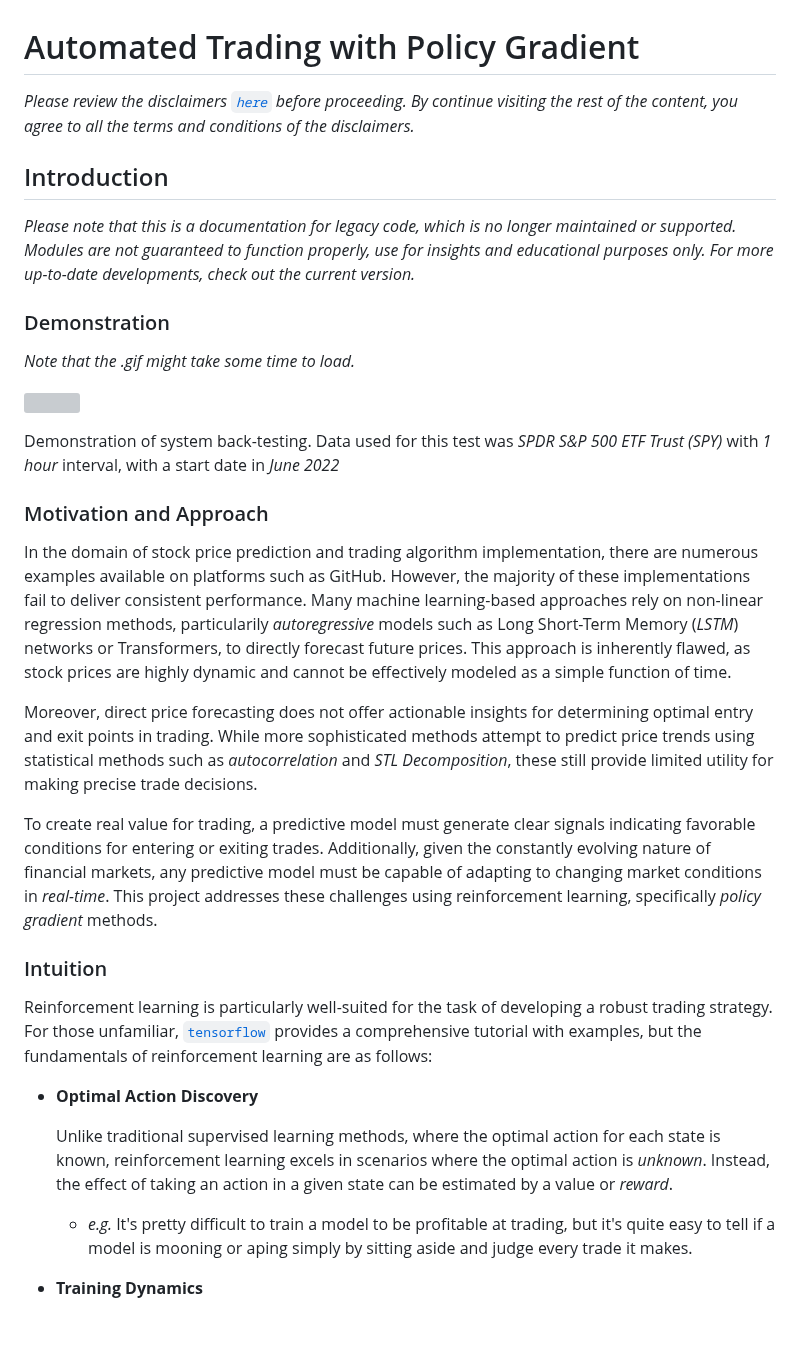
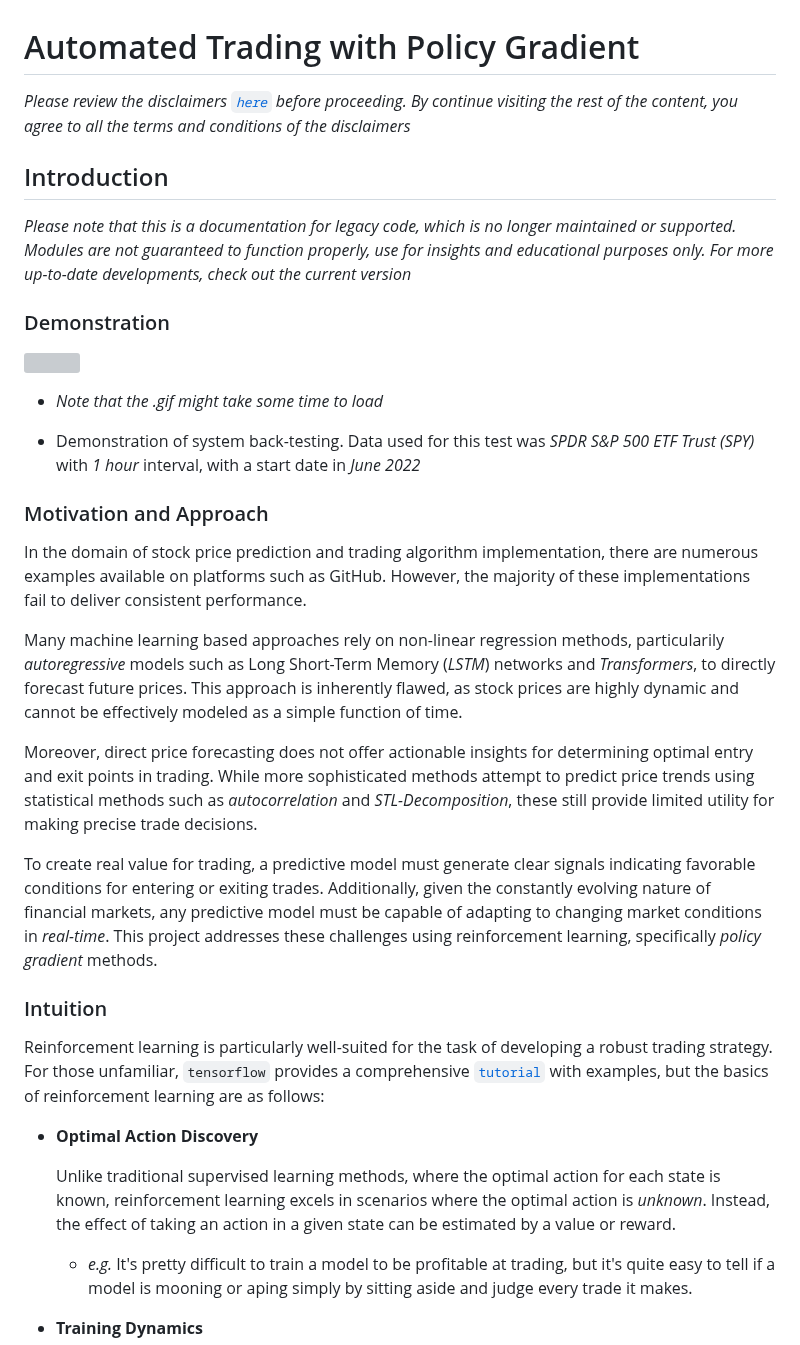
Before and after one commit to SnowCheetos/AutoMoonBot, a Markdown page: legacy/policy_gradient/README.md, the part around one of its changes. Rendered like a GitHub page; blank space fills up the shorter version; grey boxes are pictures that could not be loaded.

```diff
--- a/legacy/policy_gradient/README.md
+++ b/legacy/policy_gradient/README.md
@@ -1,34 +1,36 @@
 # Automated Trading with Policy Gradient
 
-*Please review the disclaimers [`here`](../../README.md) before proceeding. By continue visiting the rest of the content, you agree to all the terms and conditions of the disclaimers.*
+*Please review the disclaimers [`here`](../../README.md) before proceeding. By continue visiting the rest of the content, you agree to all the terms and conditions of the disclaimers*
 
 ## Introduction
 
-*Please note that this is a documentation for legacy code, which is no longer maintained or supported. Modules are not guaranteed to function properly, use for insights and educational purposes only. For more up-to-date developments, check out the current version.*
+*Please note that this is a documentation for legacy code, which is no longer maintained or supported. Modules are not guaranteed to function properly, use for insights and educational purposes only. For more up-to-date developments, check out the current version*
 
 ### Demonstration
 
-*Note that the .gif might take some time to load.*
-
 ![](../../media/demo.gif)
 
-Demonstration of system back-testing. Data used for this test was *SPDR S&P 500 ETF Trust (SPY)* with *1 hour* interval, with a start date in *June 2022*
+- *Note that the .gif might take some time to load*
+
+- Demonstration of system back-testing. Data used for this test was *SPDR S&P 500 ETF Trust (SPY)* with *1 hour* interval, with a start date in *June 2022*
 
 ### Motivation and Approach
 
-In the domain of stock price prediction and trading algorithm implementation, there are numerous examples available on platforms such as GitHub. However, the majority of these implementations fail to deliver consistent performance. Many machine learning-based approaches rely on non-linear regression methods, particularily *autoregressive* models such as Long Short-Term Memory (*LSTM*) networks or Transformers, to directly forecast future prices. This approach is inherently flawed, as stock prices are highly dynamic and cannot be effectively modeled as a simple function of time.
+In the domain of stock price prediction and trading algorithm implementation, there are numerous examples available on platforms such as GitHub. However, the majority of these implementations fail to deliver consistent performance.
 
-Moreover, direct price forecasting does not offer actionable insights for determining optimal entry and exit points in trading. While more sophisticated methods attempt to predict price trends using statistical methods such as *autocorrelation* and *STL Decomposition*, these still provide limited utility for making precise trade decisions.
+Many machine learning based approaches rely on non-linear regression methods, particularily *autoregressive* models such as Long Short-Term Memory (*LSTM*) networks and *Transformers*, to directly forecast future prices. This approach is inherently flawed, as stock prices are highly dynamic and cannot be effectively modeled as a simple function of time.
+
+Moreover, direct price forecasting does not offer actionable insights for determining optimal entry and exit points in trading. While more sophisticated methods attempt to predict price trends using statistical methods such as *autocorrelation* and *STL-Decomposition*, these still provide limited utility for making precise trade decisions.
 
 To create real value for trading, a predictive model must generate clear signals indicating favorable conditions for entering or exiting trades. Additionally, given the constantly evolving nature of financial markets, any predictive model must be capable of adapting to changing market conditions in *real-time*. This project addresses these challenges using reinforcement learning, specifically *policy gradient* methods.
 
 ### Intuition
 
-Reinforcement learning is particularly well-suited for the task of developing a robust trading strategy. For those unfamiliar, [`tensorflow`](https://www.tensorflow.org/agents/tutorials/0_intro_rl) provides a comprehensive tutorial with examples, but the fundamentals of reinforcement learning are as follows:
+Reinforcement learning is particularly well-suited for the task of developing a robust trading strategy. For those unfamiliar, `tensorflow` provides a comprehensive [`tutorial`](https://www.tensorflow.org/agents/tutorials/0_intro_rl) with examples, but the basics of reinforcement learning are as follows:
 
 * **Optimal Action Discovery**
 
-    Unlike traditional supervised learning methods, where the optimal action for each state is known, reinforcement learning excels in scenarios where the optimal action is *unknown*. Instead, the effect of taking an action in a given state can be estimated by a value or *reward*.
+    Unlike traditional supervised learning methods, where the optimal action for each state is known, reinforcement learning excels in scenarios where the optimal action is *unknown*. Instead, the effect of taking an action in a given state can be estimated by a value or reward.
 
     - *e.g.* It's pretty difficult to train a model to be profitable at trading, but it's quite easy to tell if a model is mooning or aping simply by sitting aside and judge every trade it makes.
 
```
Also changed, not shown: other parts of legacy/policy_gradient/README.md (+31 -19 lines).
